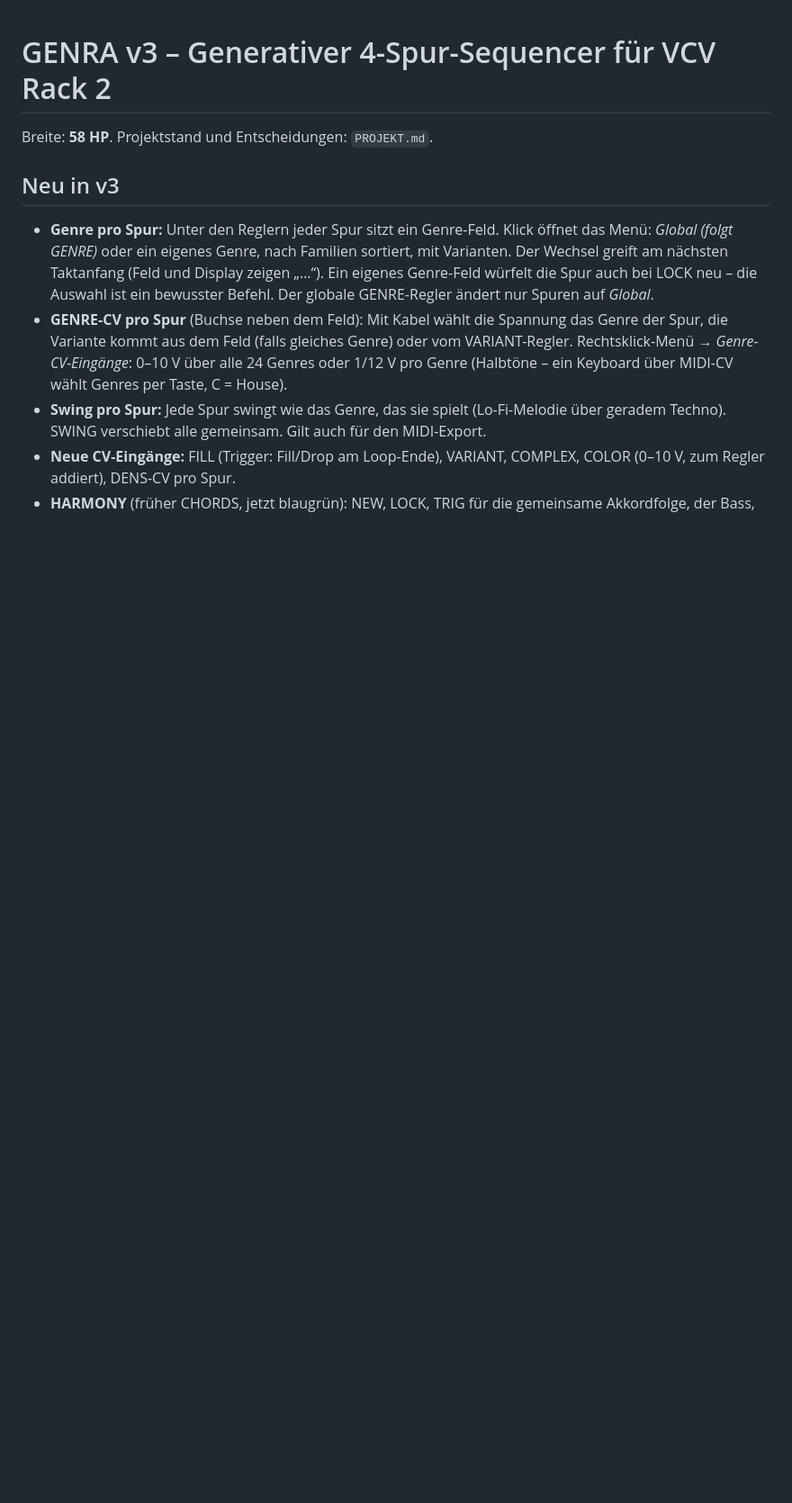
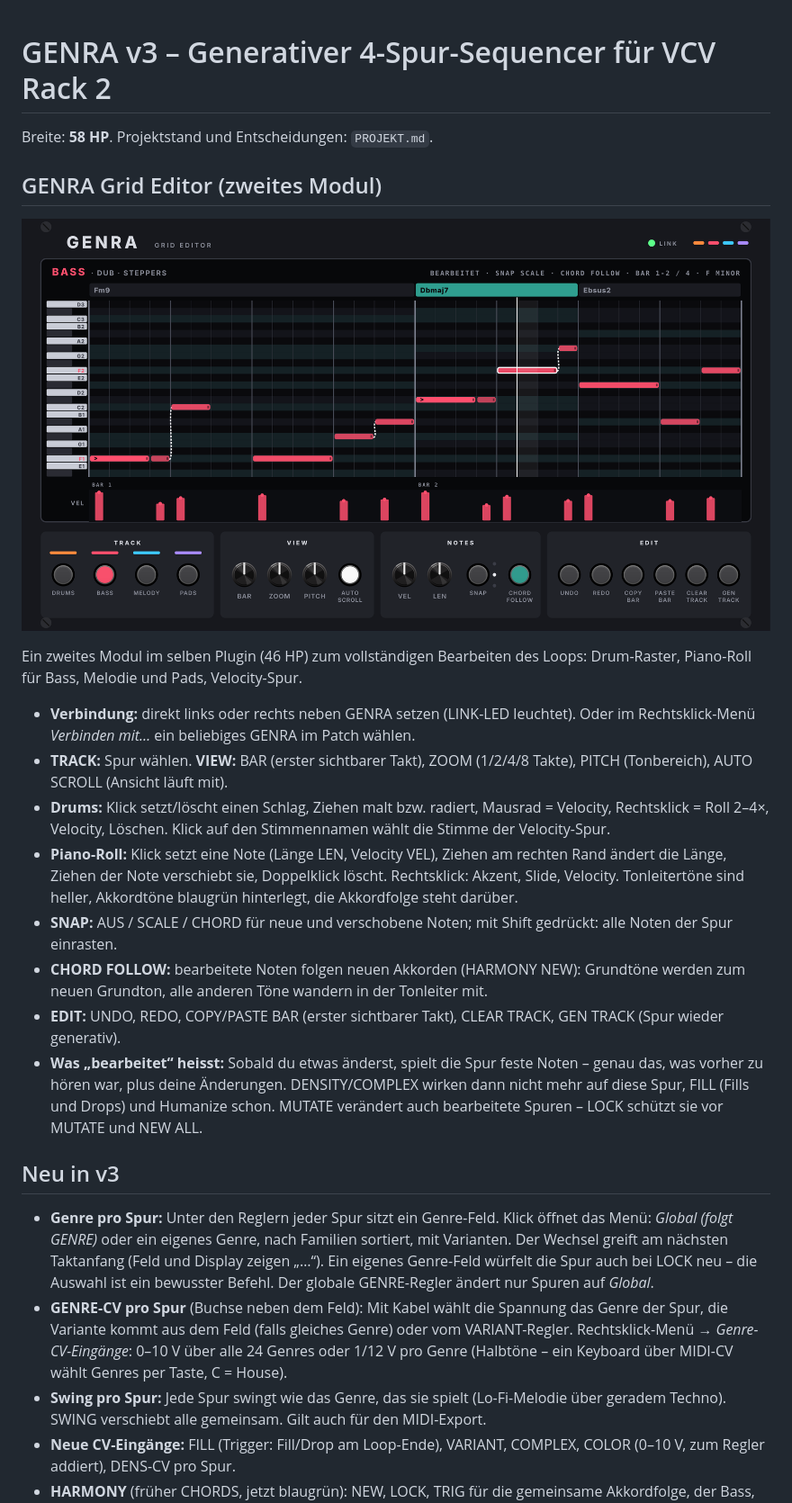
Before and after one commit to Camillowup/Genra-for-Vcv, a Markdown page: README.md, the part around one of its changes. Shown at 90% size. Drawn GitHub-style; pictures changed too: docs/entwuerfe/genra_grid_piano.png (added); blank space fills up the shorter version.

Commit message:
GENRA Grid Editor: nur echte Änderungen frieren ein, Doku
Co-Authored-By: Claude Opus 5.5 <noreply@anthropic.com>
Claude-Session: https://claude.ai/code/session_01ETAzGvBRoxLNYc8ZYdKX33

```diff
--- a/README.md
+++ b/README.md
@@ -1,6 +1,21 @@
 # GENRA v3 – Generativer 4-Spur-Sequencer für VCV Rack 2
 
 Breite: **58 HP**. Projektstand und Entscheidungen: `PROJEKT.md`.
+
+## GENRA Grid Editor (zweites Modul)
+
+![Grid Editor](docs/entwuerfe/genra_grid_piano.png)
+
+Ein zweites Modul im selben Plugin (46 HP) zum vollständigen Bearbeiten des Loops: Drum-Raster, Piano-Roll für Bass, Melodie und Pads, Velocity-Spur.
+
+- **Verbindung:** direkt links oder rechts neben GENRA setzen (LINK-LED leuchtet). Oder im Rechtsklick-Menü *Verbinden mit…* ein beliebiges GENRA im Patch wählen.
+- **TRACK:** Spur wählen. **VIEW:** BAR (erster sichtbarer Takt), ZOOM (1/2/4/8 Takte), PITCH (Tonbereich), AUTO SCROLL (Ansicht läuft mit).
+- **Drums:** Klick setzt/löscht einen Schlag, Ziehen malt bzw. radiert, Mausrad = Velocity, Rechtsklick = Roll 2–4×, Velocity, Löschen. Klick auf den Stimmennamen wählt die Stimme der Velocity-Spur.
+- **Piano-Roll:** Klick setzt eine Note (Länge LEN, Velocity VEL), Ziehen am rechten Rand ändert die Länge, Ziehen der Note verschiebt sie, Doppelklick löscht. Rechtsklick: Akzent, Slide, Velocity. Tonleitertöne sind heller, Akkordtöne blaugrün hinterlegt, die Akkordfolge steht darüber.
+- **SNAP:** AUS / SCALE / CHORD für neue und verschobene Noten; mit Shift gedrückt: alle Noten der Spur einrasten.
+- **CHORD FOLLOW:** bearbeitete Noten folgen neuen Akkorden (HARMONY NEW): Grundtöne werden zum neuen Grundton, alle anderen Töne wandern in der Tonleiter mit.
+- **EDIT:** UNDO, REDO, COPY/PASTE BAR (erster sichtbarer Takt), CLEAR TRACK, GEN TRACK (Spur wieder generativ).
+- **Was „bearbeitet“ heisst:** Sobald du etwas änderst, spielt die Spur feste Noten – genau das, was vorher zu hören war, plus deine Änderungen. DENSITY/COMPLEX wirken dann nicht mehr auf diese Spur, FILL (Fills und Drops) und Humanize schon. MUTATE verändert auch bearbeitete Spuren – LOCK schützt sie vor MUTATE und NEW ALL.
 
 ## Neu in v3
 
```
Also changed, not shown: other parts of README.md (+4 -0 lines), PROJEKT.md (+11 -1 lines), docs/entwuerfe/genra_grid_drums.png (added), 1 other file.
